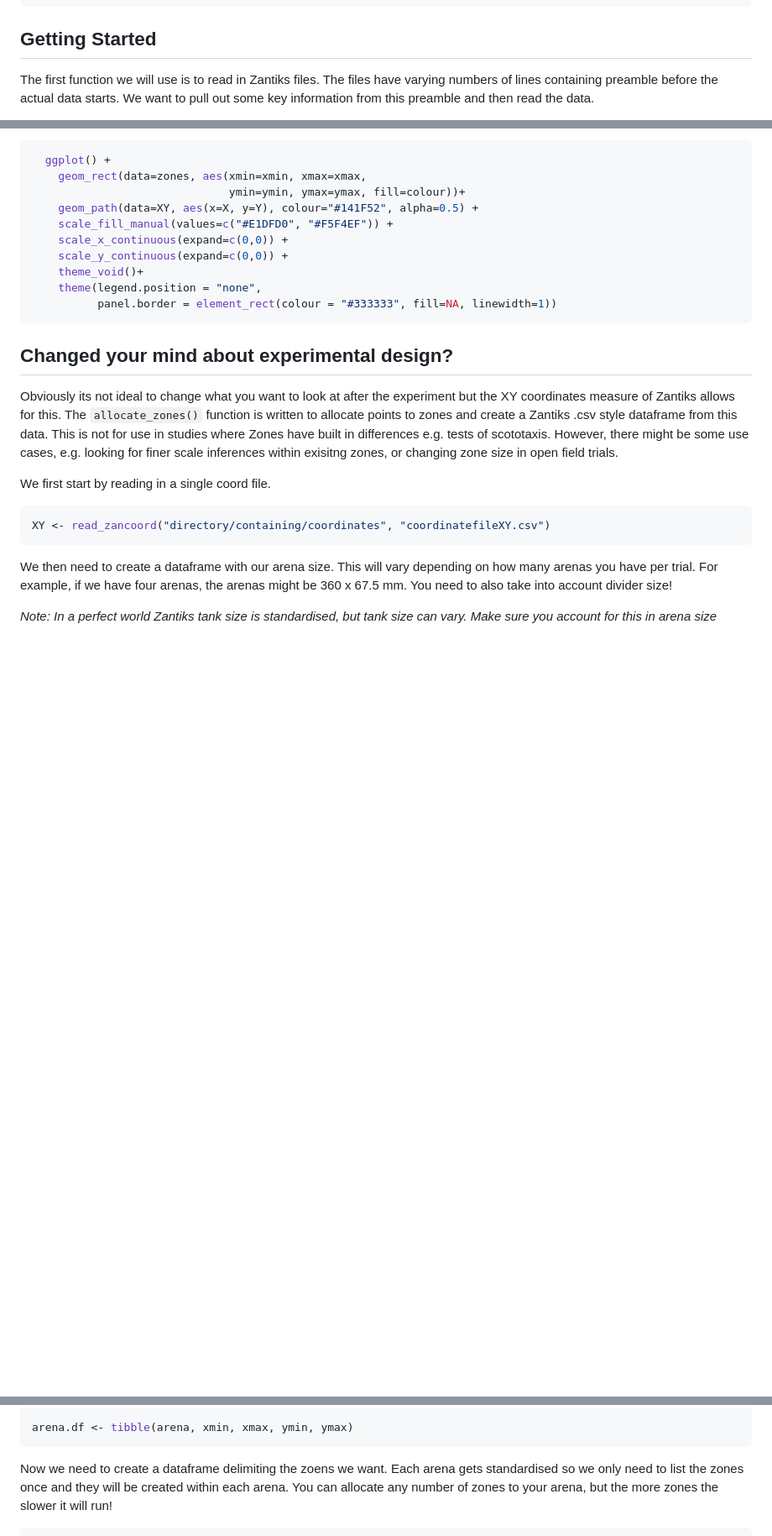
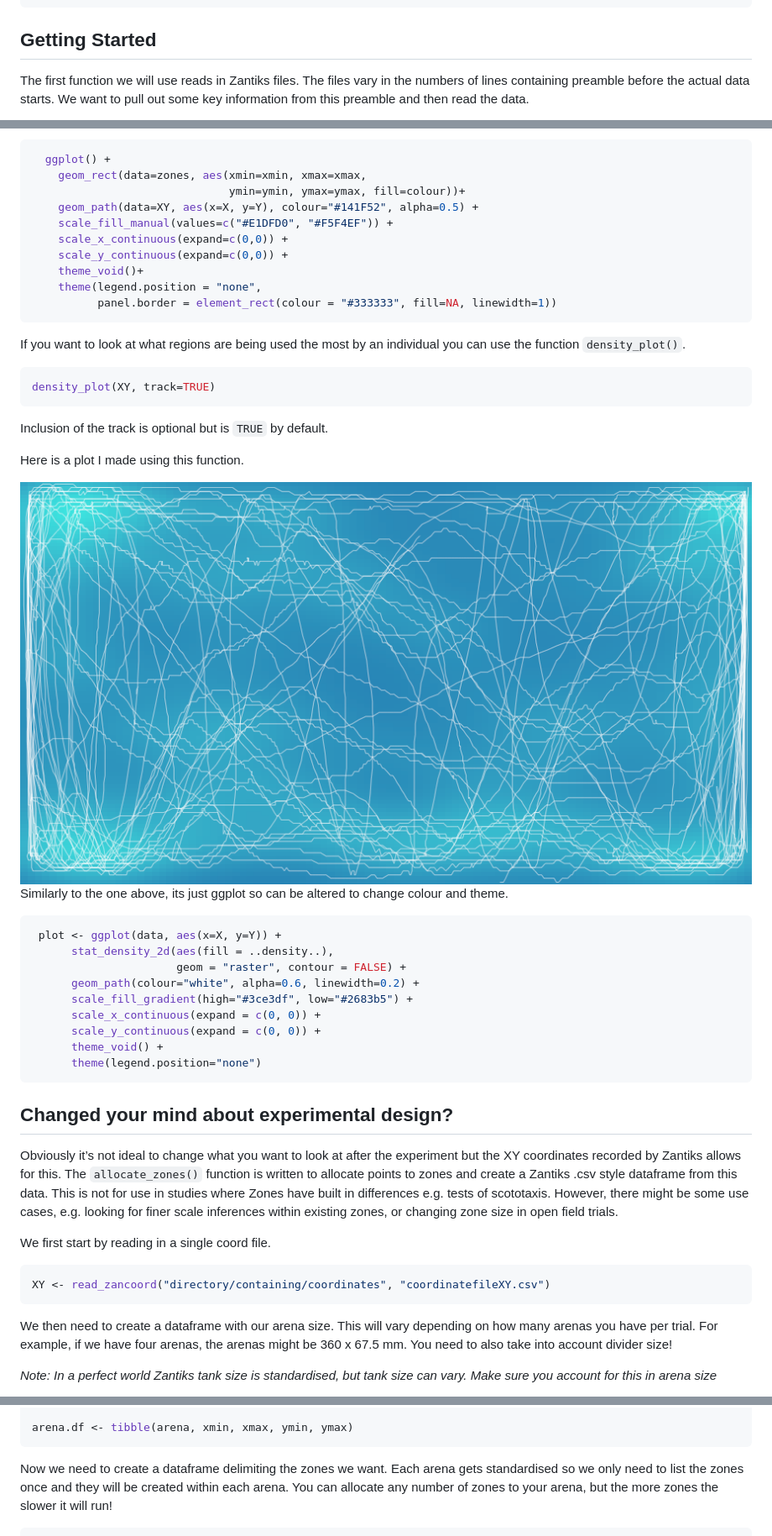
Before and after one commit to EmilyPhelps/ZantiClean, a Markdown page: README.md, 3 parts joined by grey strips. Shown at 84% size. Drawn GitHub-style; pictures changed too: images/density_track.png (added); blank space fills up the shorter version.

````diff
--- a/README.md
+++ b/README.md
@@ -34,9 +34,9 @@ library(ZantiClean)
 
 ## Getting Started
 
-The first function we will use is to read in Zantiks files. The files
-have varying numbers of lines containing preamble before the actual data
-starts. We want to pull out some key information from this preamble and
-then read the data.
+The first function we will use reads in Zantiks files. The files vary in
+the numbers of lines containing preamble before the actual data starts.
+We want to pull out some key information from this preamble and then
+read the data.
 
 An example of important information is the line saying
@@ -142,15 +153,44 @@ raw code.
           panel.border = element_rect(colour = "#333333", fill=NA, linewidth=1))
 ```
 
+If you want to look at what regions are being used the most by an
+individual you can use the function `density_plot()`.
+
+``` r
+density_plot(XY, track=TRUE)
+```
+
+Inclusion of the track is optional but is `TRUE` by default.
+
+Here is a plot I made using this function.
+<center>
+<img src="images/density_track.png" style="width:50.0%" />
+</center>
+
+Similarly to the one above, its just ggplot so can be altered to change
+colour and theme.
+
+``` r
+ plot <- ggplot(data, aes(x=X, y=Y)) +
+      stat_density_2d(aes(fill = ..density..),
+                      geom = "raster", contour = FALSE) +
+      geom_path(colour="white", alpha=0.6, linewidth=0.2) +
+      scale_fill_gradient(high="#3ce3df", low="#2683b5") +
+      scale_x_continuous(expand = c(0, 0)) +
+      scale_y_continuous(expand = c(0, 0)) +
+      theme_void() +
+      theme(legend.position="none")
+```
+
 ## Changed your mind about experimental design?
 
-Obviously its not ideal to change what you want to look at after the
-experiment but the XY coordinates measure of Zantiks allows for this.
+Obviously it’s not ideal to change what you want to look at after the
+experiment but the XY coordinates recorded by Zantiks allows for this.
 The `allocate_zones()` function is written to allocate points to zones
 and create a Zantiks .csv style dataframe from this data. This is not
 for use in studies where Zones have built in differences e.g. tests of
 scototaxis. However, there might be some use cases, e.g. looking for
-finer scale inferences within exisitng zones, or changing zone size in
+finer scale inferences within existing zones, or changing zone size in
 open field trials.
 
 We first start by reading in a single coord file.
@@ -181,7 +221,7 @@ ymax <- c(67.5, 135, 202.5, 270)
 arena.df <- tibble(arena, xmin, xmax, ymin, ymax)
 ```
 
-Now we need to create a dataframe delimiting the zoens we want. Each
+Now we need to create a dataframe delimiting the zones we want. Each
 arena gets standardised so we only need to list the zones once and they
 will be created within each arena. You can allocate any number of zones
 to your arena, but the more zones the slower it will run!
````
Also changed, not shown: other parts of README.md (+20 -9 lines), images/density_no_track.png (added), 9 other files.
